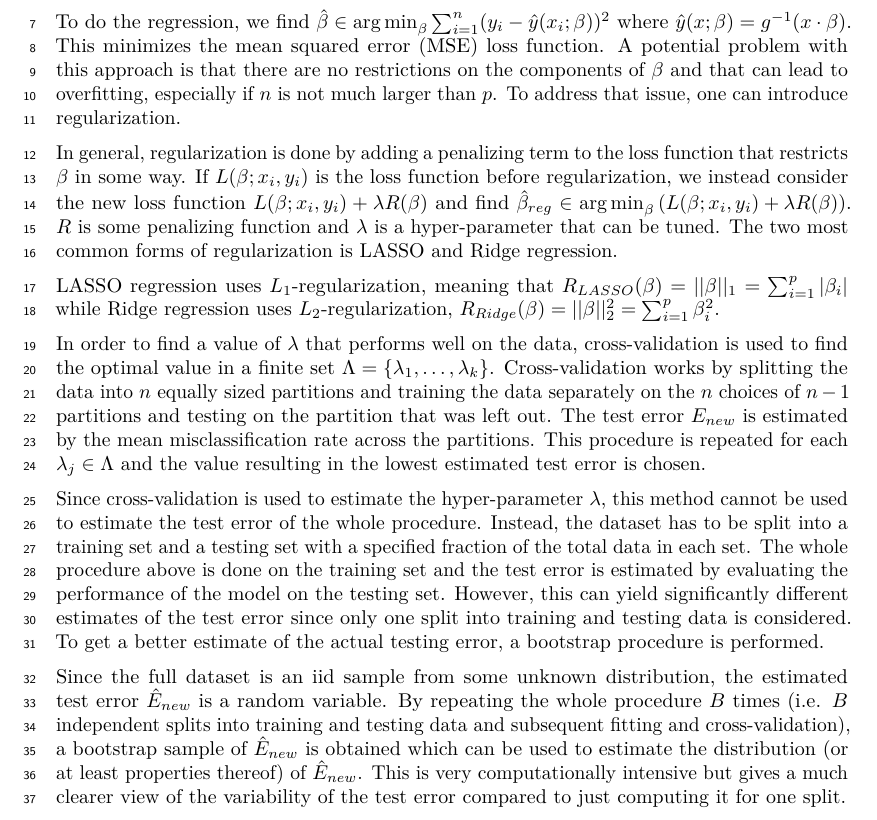
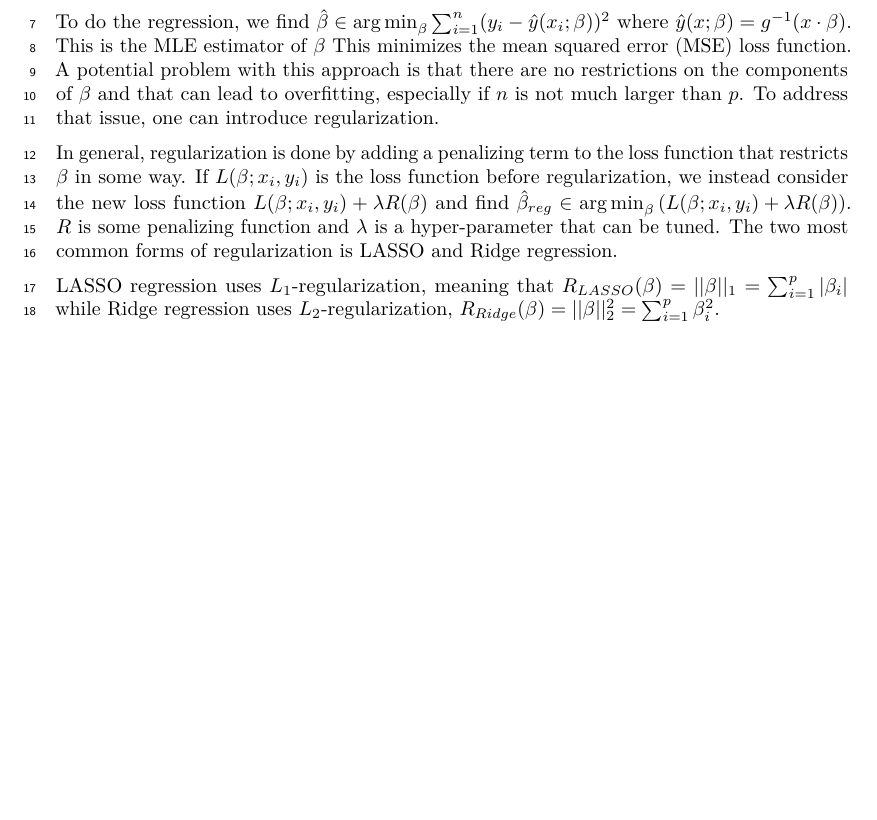
Before and after one commit to johannes-graner/statistical-machine-learning, a LaTeX document (project/tex/sections/methods/logreg.tex): part of the page, cut so that both start at the same text, the shorter picture padded with empty space. Compiled offline with pdfLaTeX.

Commit message:
moving cv and bootstrap to methods

```diff
--- a/project/tex/sections/methods/logreg.tex
+++ b/project/tex/sections/methods/logreg.tex
@@ -8,17 +8,12 @@
 	\end{equation}
 	where $\beta \in \mathbb{R}^p$ and $g$ is the link function. In the case of logistic regression, $Y|(X = x) \sim Ber(p(x))$ and the canonical link function is the logit link $g(x) = \log \left( \frac{x}{1 - x} \right)$ with $g^{-1}(x) = \frac{\exp(x)}{1 + \exp(x)}$. Since $Y|(X=x) \sim Ber(p(x))$, we get $E(Y|X=x) = p(x) = g^{-1}(x \cdot \beta)$. In other words, $P(Y = 1 | X = x) = g^{-1}(x \cdot \beta)$, which we can use to predict $Y$ given data $x$.
 
-	To do the regression, we find $\hat \beta \in \argmin_\beta \sum_{i=1}^{n} (y_i - \hat y(x_i; \beta))^2$ where $\hat y(x;\beta) = g^{-1} (x \cdot \beta)$. This minimizes the mean squared error (MSE) loss function. A potential problem with this approach is that there are no restrictions on the components of $\beta$ and that can lead to overfitting, especially if $n$ is not much larger than $p$. To address that issue, one can introduce regularization.
+	To do the regression, we find $\hat \beta \in \argmin_\beta \sum_{i=1}^{n} (y_i - \hat y(x_i; \beta))^2$ where $\hat y(x;\beta) = g^{-1} (x \cdot \beta)$. This is the MLE estimator of $\beta$ This minimizes the mean squared error (MSE) loss function. A potential problem with this approach is that there are no restrictions on the components of $\beta$ and that can lead to overfitting, especially if $n$ is not much larger than $p$. To address that issue, one can introduce regularization.
 	%%Kalla estimatorn $\hat{\beta}_{MLE}$ för att förtydliga varför den här estimatorn används?
 
 	In general, regularization is done by adding a penalizing term to the loss function that restricts $\beta$ in some way. If $L(\beta; x_i,y_i)$ is the loss function before regularization, we instead consider the new loss function $L(\beta; x_i,y_i) + \lambda R(\beta)$ and find $\hat \beta_{reg} \in \argmin_\beta \left( L(\beta; x_i, y_i) + \lambda R(\beta) \right)$. $R$ is some penalizing function and $\lambda$ is a hyper-parameter that can be tuned. The two most common forms of regularization is LASSO and Ridge regression.
 
 	LASSO regression uses $L_1$-regularization, meaning that $R_{LASSO}(\beta) = ||\beta||_1 =  \sum_{i=1}^{p} |\beta_i|$ while Ridge regression uses $L_2$-regularization, $R_{Ridge}(\beta) = ||\beta||_2^2 = \sum_{i=1}^{p} \beta_i^2$.
 
-	In order to find a value of $\lambda$ that performs well on the data, cross-validation is used to find the optimal value in a finite set $\Lambda = \{ \lambda_1,\dots,\lambda_k \}$. Cross-validation works by splitting the data into $n$ equally sized partitions and training the data separately on the $n$ choices of $n-1$ partitions and testing on the partition that was left out. The test error $E_{new}$ is estimated by the mean misclassification rate across the partitions. This procedure is repeated for each $\lambda_j \in \Lambda$ and the value resulting in the lowest estimated test error is chosen.
-
-	Since cross-validation is used to estimate the hyper-parameter $\lambda$, this method cannot be used to estimate the test error of the whole procedure. Instead, the dataset has to be split into a training set and a testing set with a specified fraction of the total data in each set. The whole procedure above is done on the training set and the test error is estimated by evaluating the performance of the model on the testing set. However, this can yield significantly different estimates of the test error since only one split into training and testing data is considered. To get a better estimate of the actual testing error, a bootstrap procedure is performed.
-
-	Since the full dataset is an iid sample from some unknown distribution, the estimated test error $\hat E_{new}$ is a random variable. By repeating the whole procedure $B$ times (i.e. $B$ independent splits into training and testing data and subsequent fitting and cross-validation), a bootstrap sample of $\hat E_{new}$ is obtained which can be used to estimate the distribution (or at least properties thereof) of $\hat E_{new}$. This is very computationally intensive but gives a much clearer view of the variability of the test error compared to just computing it for one split.
 	%% Sista 3 styckena bör ligga i methods?
 \end{document}
```
Also changed, not shown: project/tex/sections/methods/methods.tex (+6 -0 lines), project/tex/project.pdf, 3 other files.
